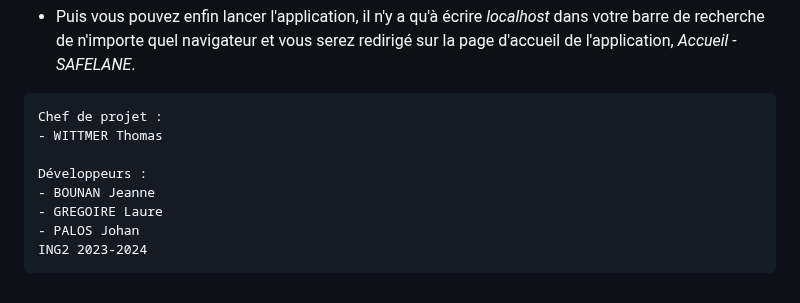
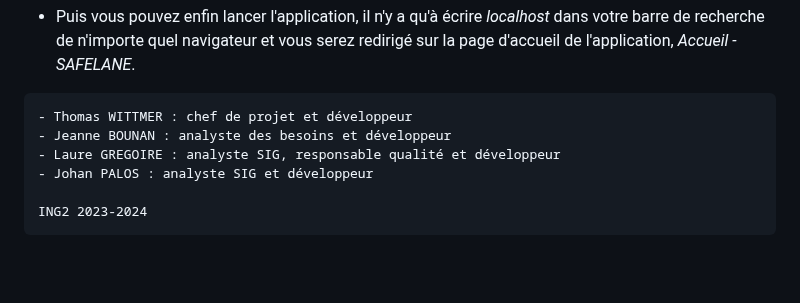
Before and after one commit to thomaswittmer/WebApp_Cycle_Paths, a Markdown page: README.md, the part around the change. GitHub-like rendering; blank space fills up the shorter version.

````diff
--- a/README.md
+++ b/README.md
@@ -66,12 +66,10 @@ Pour mettre en place la base de données de toute l'application, il faudra bien
 - Puis vous pouvez enfin lancer l'application, il n'y a qu'à écrire *localhost* dans votre barre de recherche de n'importe quel navigateur et vous serez redirigé sur la page d'accueil de l'application, *Accueil - SAFELANE*.
 
 ```
-Chef de projet :
-- WITTMER Thomas
+- Thomas WITTMER : chef de projet et développeur
+- Jeanne BOUNAN : analyste des besoins et développeur
+- Laure GREGOIRE : analyste SIG, responsable qualité et développeur
+- Johan PALOS : analyste SIG et développeur
 
-Développeurs :
-- BOUNAN Jeanne
-- GREGOIRE Laure
-- PALOS Johan
 ING2 2023-2024
 ```
````
